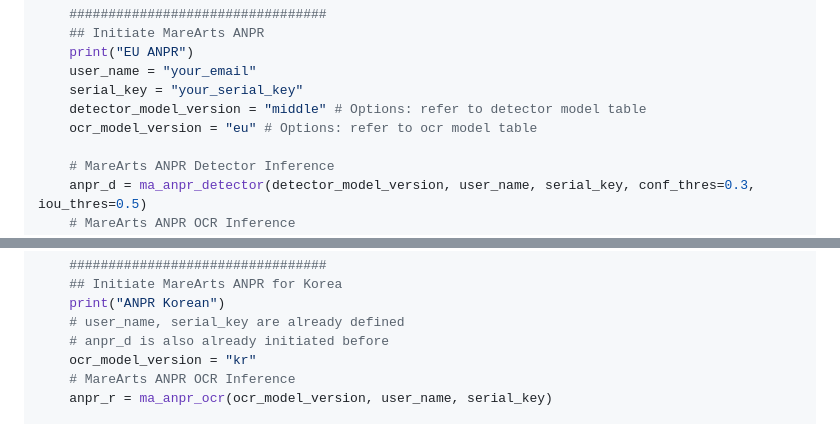
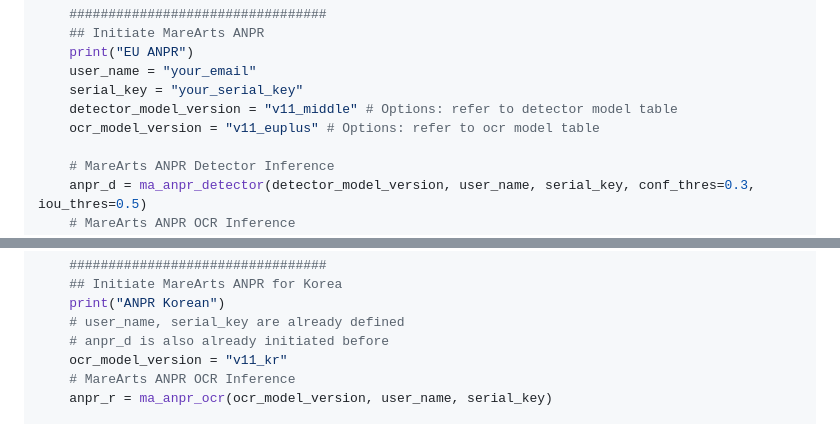
Before and after one commit to MareArts/MareArts-ANPR, a Markdown page: README.md, 2 parts joined by grey strips. Drawn GitHub-style.

```diff
--- a/README.md
+++ b/README.md
@@ -134,8 +134,8 @@ if __name__ == '__main__':
     print("EU ANPR")
     user_name = "your_email"
     serial_key = "your_serial_key"
-    detector_model_version = "middle" # Options: refer to detector model table
-    ocr_model_version = "eu" # Options: refer to ocr model table
+    detector_model_version = "v11_middle" # Options: refer to detector model table
+    ocr_model_version = "v11_euplus" # Options: refer to ocr model table
 
     # MareArts ANPR Detector Inference
     anpr_d = ma_anpr_detector(detector_model_version, user_name, serial_key, conf_thres=0.3, iou_thres=0.5)
@@ -166,7 +166,7 @@ if __name__ == '__main__':
     print("ANPR Korean")
     # user_name, serial_key are already defined
     # anpr_d is also already initiated before
-    ocr_model_version = "kr"
+    ocr_model_version = "v11_kr"
     # MareArts ANPR OCR Inference
     anpr_r = ma_anpr_ocr(ocr_model_version, user_name, serial_key)
 
```
